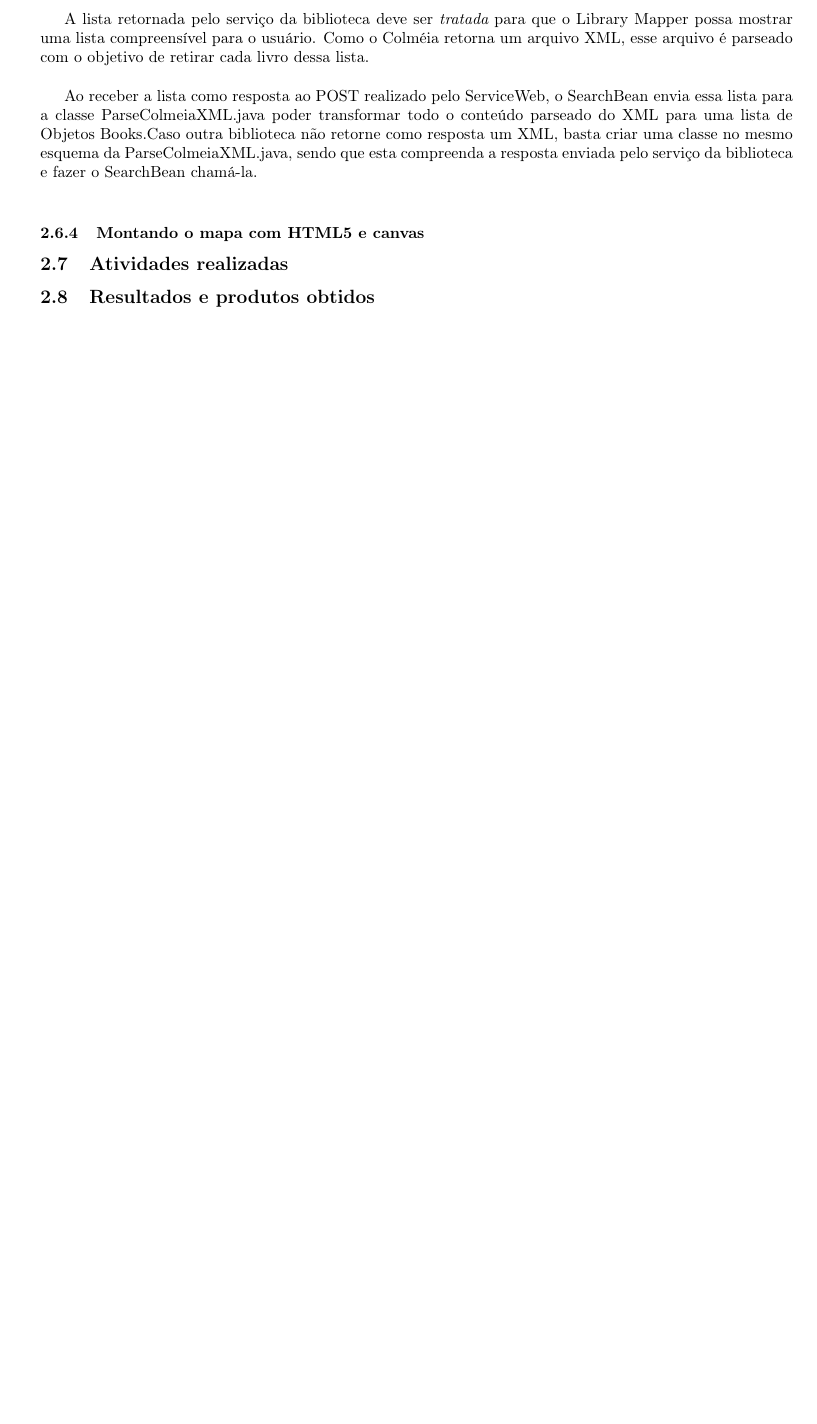
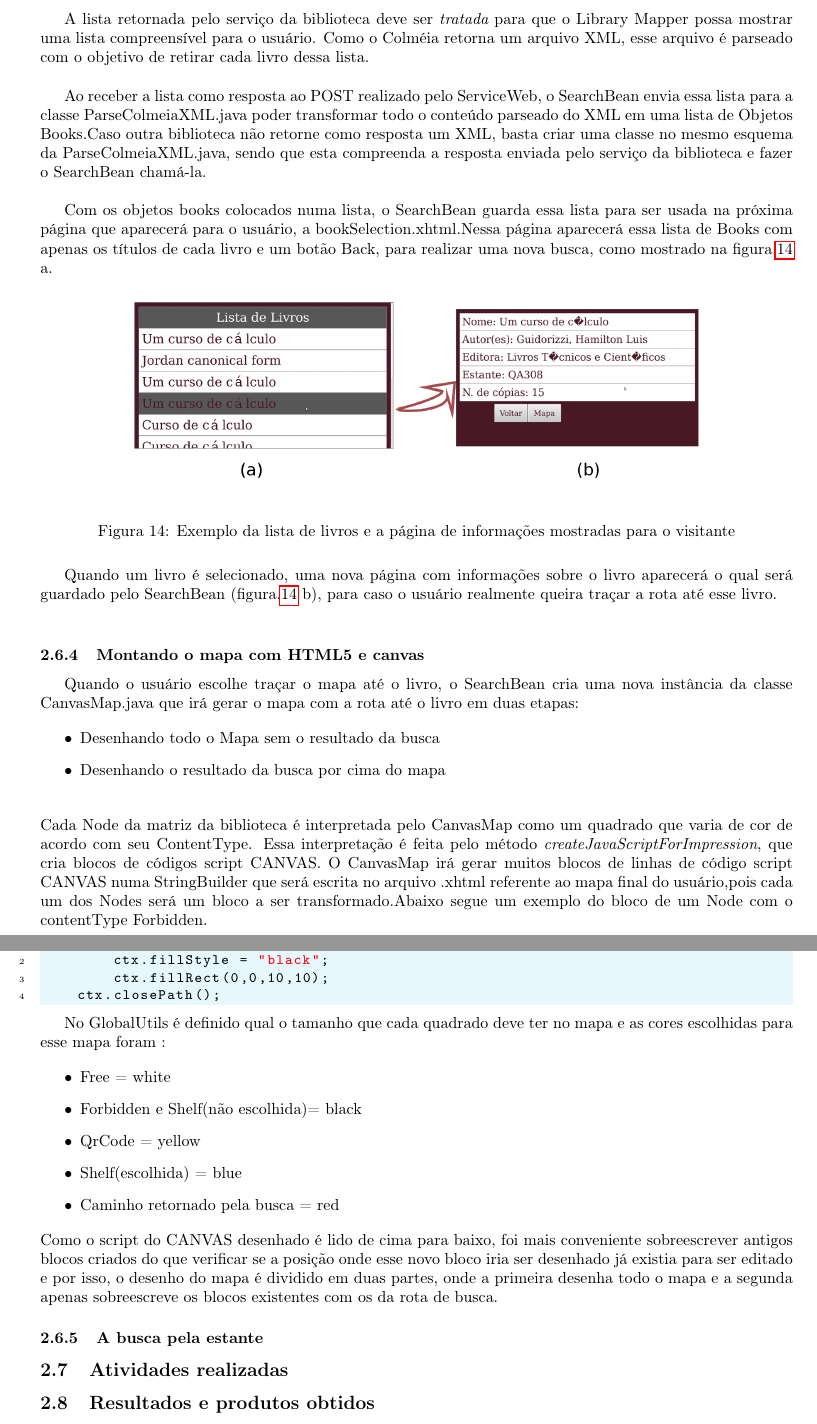
Before and after one commit to thiagogt/LibraryLAtex, a LaTeX document (latex/thiagogtMonografia.tex): part of page 22 of 23 before the commit and two parts of pages 22 and 23 of 24 after it, the two joined at a grey line, cut so that both start at the same text, the shorter picture padded with empty space. Compiled offline with pdfLaTeX.

Commit message:
terminada a parte de hmtl e canvas

```diff
--- a/latex/thiagogtMonografia.tex
+++ b/latex/thiagogtMonografia.tex
@@ -682,20 +682,70 @@ Caso uma estante seja um conjunto de livros do mesmo prefixo, então tem-se uma
 	\caption{Conversa entre Colméia e Library Mapper}
 	\label{colmeia}
 \end{figure}
-	\subsubsection{Lista de livros e a busca pela estante}
+	\subsubsection{Lista de livros }
 		A lista retornada pelo serviço da biblioteca deve ser {\it tratada}  para que o Library Mapper possa mostrar	 uma lista
 	 compreensível para o usuário.
 	Como o Colméia retorna um arquivo XML, esse arquivo é parseado com o objetivo de retirar cada livro dessa lista.\\
 
 	Ao receber a lista como resposta ao POST realizado pelo ServiceWeb, o SearchBean envia essa lista para
 	a classe ParseColmeiaXML.java poder
-	transformar todo o conteúdo parseado do XML para uma lista de Objetos Books.Caso outra biblioteca não retorne como resposta um XML,
+	transformar todo o conteúdo parseado do XML em uma lista de Objetos Books.Caso outra biblioteca não retorne como resposta um XML,
 	 basta criar uma classe no mesmo esquema da ParseColmeiaXML.java, sendo que esta compreenda a resposta enviada
 	pelo serviço da biblioteca e fazer o SearchBean chamá-la.\\
 
+	Com os objetos books colocados numa lista, o SearchBean guarda essa lista para ser usada na próxima página que aparecerá
+	para o usuário, a bookSelection.xhtml.Nessa página aparecerá essa lista de Books com apenas os títulos de cada livro e um botão
+	Back,
+	para realizar uma nova busca, como mostrado na figura.\ref{selectBook} a.
+
+		\begin{figure}[H]
+	\centering
+	\includegraphics[width=0.75\textwidth]{./imgs/selectBook.png}\\[0.5cm]
+	\caption{Exemplo da lista de livros e a página de informações mostradas para o visitante  }
+	\label{selectBook}
+
+\end{figure}
+	Quando um livro é selecionado, uma nova página com informações sobre o livro aparecerá o qual será guardado pelo SearchBean (figura.\ref{selectBook} b), para caso o
+	usuário realmente queira traçar a rota até esse livro.\\
 
 
 	\subsubsection{Montando o mapa com HTML5 e canvas}
+
+	Quando o usuário escolhe traçar o mapa até o livro, o SearchBean cria uma nova instância da classe CanvasMap.java que irá gerar
+	o mapa com a rota até o livro em duas etapas:
+
+\begin{itemize}
+	\item{ Desenhando todo o Mapa sem o resultado da busca}
+
+	\item{ Desenhando o resultado da busca por cima do mapa}\\
+\end{itemize}
+	Cada Node da matriz da biblioteca é interpretada pelo CanvasMap como um quadrado que varia de cor de acordo com seu ContentType.
+	Essa interpretação é feita pelo método {\it createJavaScriptForImpression}, que cria blocos de códigos script CANVAS.
+	O CanvasMap irá gerar muitos blocos de linhas de código script CANVAS numa StringBuilder que será escrita no arquivo .xhtml referente
+	ao mapa final do usuário,pois cada um dos Nodes será um bloco a ser transformado.Abaixo segue um exemplo do bloco de um Node com o
+	contentType Forbidden.\\
+      \begin{lstlisting}
+	ctx.beginPath();
+		ctx.fillStyle = "black";
+		ctx.fillRect(0,0,10,10);
+	ctx.closePath();
+      \end{lstlisting}
+
+	No GlobalUtils é definido qual o tamanho que cada quadrado deve ter no mapa e as cores escolhidas para esse mapa foram :
+
+\begin{itemize}
+	\item{ Free = white}
+	\item{ Forbidden e Shelf(não escolhida)= black}
+	\item{ QrCode = yellow }
+	\item{ Shelf(escolhida) = blue}
+	\item{ Caminho retornado pela busca = red}
+\end{itemize}
+	Como o script do CANVAS desenhado é lido de cima para baixo, foi mais conveniente sobreescrever antigos blocos criados do que
+	verificar se a posição onde esse novo bloco iria ser desenhado já existia para ser editado e por isso, o desenho do mapa é dividido em duas partes, onde a
+	primeira desenha todo o mapa e a segunda apenas sobreescreve os blocos existentes com os da rota de busca.
+
+
+	\subsubsection{A busca pela estante}
    \subsection{Atividades realizadas}
 
    \subsection{Resultados e produtos obtidos}
```
Also changed, not shown: latex/imgs/selectBook.png (added), latex/thiagogtMonografia.pdf, 1 other file.
